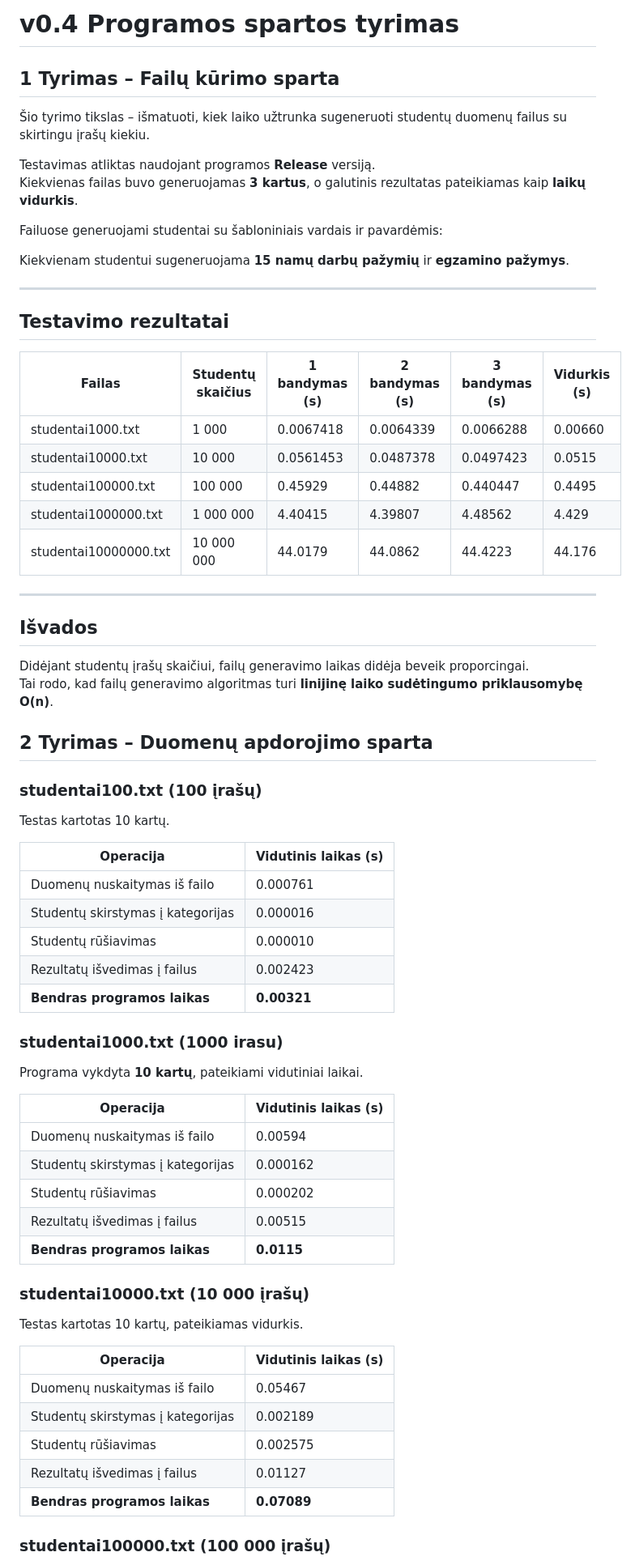
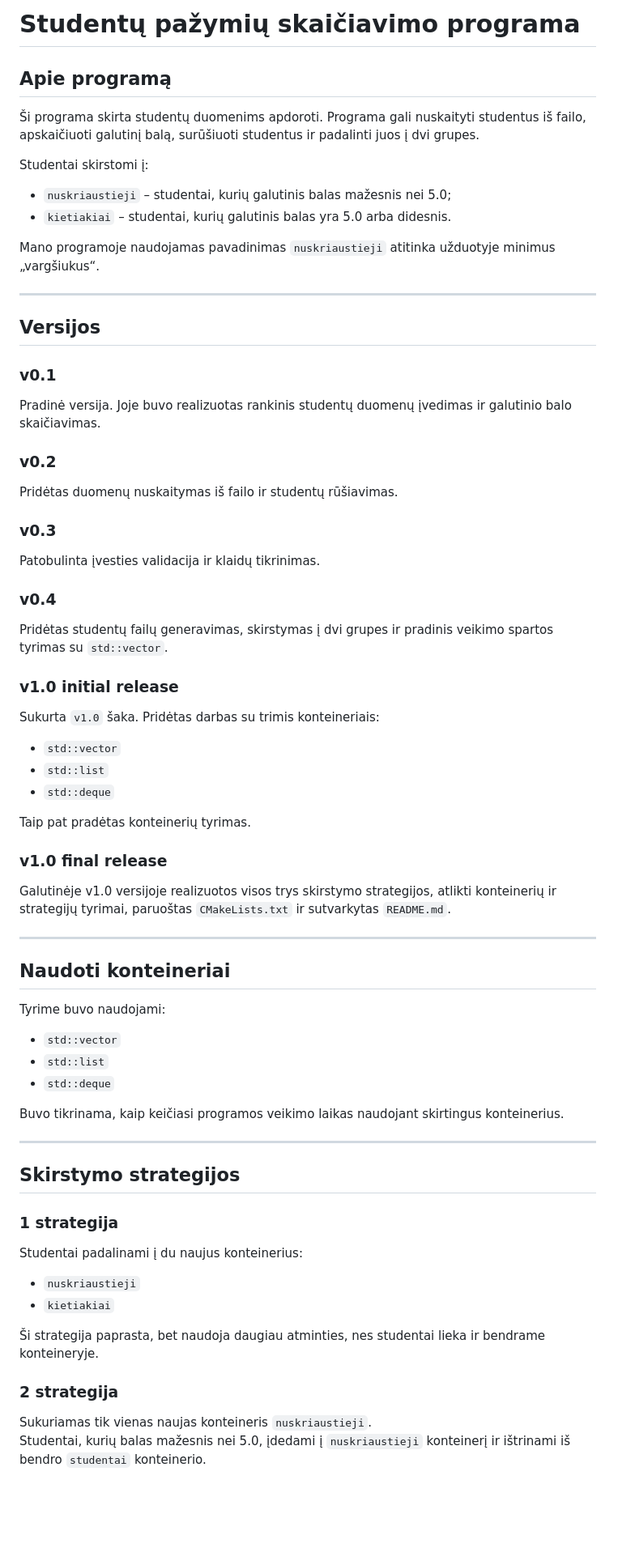
Before and after one commit to Boljerr/OOP_2, a Markdown page: README.md, the part around one of its changes. Shown at 81% size. Rendered like a GitHub page; blank space fills up the shorter version.

Commit message:
Revise README for program overview and version updates
Updated the README to reflect changes in the program's purpose, version history, and performance metrics.

```diff
--- a/README.md
+++ b/README.md
@@ -1,71 +1,77 @@
-# v0.4 Programos spartos tyrimas
+# Studentų pažymių skaičiavimo programa
 
-## 1 Tyrimas – Failų kūrimo sparta
+## Apie programą
 
-Šio tyrimo tikslas – išmatuoti, kiek laiko užtrunka sugeneruoti studentų duomenų failus su skirtingu įrašų kiekiu.
+Ši programa skirta studentų duomenims apdoroti. Programa gali nuskaityti studentus iš failo, apskaičiuoti galutinį balą, surūšiuoti studentus ir padalinti juos į dvi grupes.
 
-Testavimas atliktas naudojant programos **Release** versiją.
-Kiekvienas failas buvo generuojamas **3 kartus**, o galutinis rezultatas pateikiamas kaip **laikų vidurkis**.
+Studentai skirstomi į:
 
-Failuose generuojami studentai su šabloniniais vardais ir pavardėmis:
+- `nuskriaustieji` – studentai, kurių galutinis balas mažesnis nei 5.0;
+- `kietiakiai` – studentai, kurių galutinis balas yra 5.0 arba didesnis.
 
-Kiekvienam studentui sugeneruojama **15 namų darbų pažymių** ir **egzamino pažymys**.
+Mano programoje naudojamas pavadinimas `nuskriaustieji` atitinka užduotyje minimus „vargšiukus“.
 
 ---
 
-## Testavimo rezultatai
+## Versijos
 
-| Failas | Studentų skaičius | 1 bandymas (s) | 2 bandymas (s) | 3 bandymas (s) | Vidurkis (s) |
-|------|------|------|------|------|------|
-| studentai1000.txt | 1 000 | 0.0067418 | 0.0064339 | 0.0066288 | 0.00660 |
-| studentai10000.txt | 10 000 | 0.0561453 | 0.0487378 | 0.0497423 | 0.0515 |
-| studentai100000.txt | 100 000 | 0.45929 | 0.44882 | 0.440447 | 0.4495 |
-| studentai1000000.txt | 1 000 000 | 4.40415 | 4.39807 | 4.48562 | 4.429 |
-| studentai10000000.txt | 10 000 000 | 44.0179 | 44.0862 | 44.4223 | 44.176 |
+### v0.1
+
+Pradinė versija. Joje buvo realizuotas rankinis studentų duomenų įvedimas ir galutinio balo skaičiavimas.
+
+### v0.2
+
+Pridėtas duomenų nuskaitymas iš failo ir studentų rūšiavimas.
+
+### v0.3
+
+Patobulinta įvesties validacija ir klaidų tikrinimas.
+
+### v0.4
+
+Pridėtas studentų failų generavimas, skirstymas į dvi grupes ir pradinis veikimo spartos tyrimas su `std::vector`.
+
+### v1.0 initial release
+
+Sukurta `v1.0` šaka. Pridėtas darbas su trimis konteineriais:
+
+- `std::vector`
+- `std::list`
+- `std::deque`
+
+Taip pat pradėtas konteinerių tyrimas.
+
+### v1.0 final release
+
+Galutinėje v1.0 versijoje realizuotos visos trys skirstymo strategijos, atlikti konteinerių ir strategijų tyrimai, paruoštas `CMakeLists.txt` ir sutvarkytas `README.md`.
 
 ---
 
-## Išvados
+## Naudoti konteineriai
 
-Didėjant studentų įrašų skaičiui, failų generavimo laikas didėja beveik proporcingai.
-Tai rodo, kad failų generavimo algoritmas turi **linijinę laiko sudėtingumo priklausomybę O(n)**.
+Tyrime buvo naudojami:
 
-## 2 Tyrimas – Duomenų apdorojimo sparta
+- `std::vector`
+- `std::list`
+- `std::deque`
 
-### studentai100.txt (100 įrašų)
+Buvo tikrinama, kaip keičiasi programos veikimo laikas naudojant skirtingus konteinerius.
 
-Testas kartotas 10 kartų.
+---
 
-| Operacija | Vidutinis laikas (s) |
-|---|---|
-| Duomenų nuskaitymas iš failo | 0.000761 |
-| Studentų skirstymas į kategorijas | 0.000016 |
-| Studentų rūšiavimas | 0.000010 |
-| Rezultatų išvedimas į failus | 0.002423 |
-| **Bendras programos laikas** | **0.00321** |
+## Skirstymo strategijos
 
-### studentai1000.txt (1000 irasu)
-Programa vykdyta **10 kartų**, pateikiami vidutiniai laikai.
+### 1 strategija
 
-| Operacija | Vidutinis laikas (s) |
-|---|---|
-| Duomenų nuskaitymas iš failo | 0.00594 |
-| Studentų skirstymas į kategorijas | 0.000162 |
-| Studentų rūšiavimas | 0.000202 |
-| Rezultatų išvedimas į failus | 0.00515 |
-| **Bendras programos laikas** | **0.0115** |
+Studentai padalinami į du naujus konteinerius:
 
-### studentai10000.txt (10 000 įrašų)
+- `nuskriaustieji`
+- `kietiakiai`
 
-Testas kartotas 10 kartų, pateikiamas vidurkis.
+Ši strategija paprasta, bet naudoja daugiau atminties, nes studentai lieka ir bendrame konteineryje.
 
-| Operacija | Vidutinis laikas (s) |
-|---|---|
-| Duomenų nuskaitymas iš failo | 0.05467 |
-| Studentų skirstymas į kategorijas | 0.002189 |
-| Studentų rūšiavimas | 0.002575 |
-| Rezultatų išvedimas į failus | 0.01127 |
-| **Bendras programos laikas** | **0.07089** |
+### 2 strategija
 
-### studentai100000.txt (100 000 įrašų)
+Sukuriamas tik vienas naujas konteineris `nuskriaustieji`.
+Studentai, kurių balas mažesnis nei 5.0, įdedami į `nuskriaustieji` konteinerį ir ištrinami iš bendro `studentai` konteinerio.
 
```
Also changed, not shown: other parts of README.md (+199 -29 lines).
